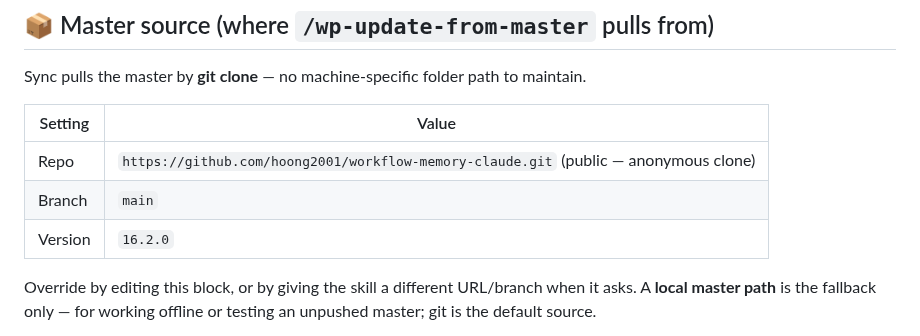
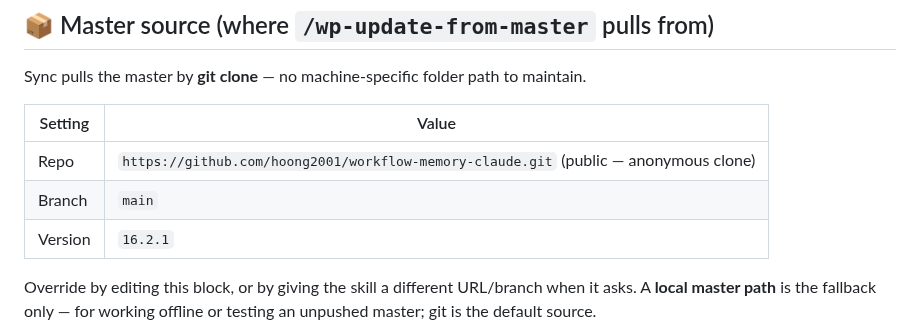
Before and after one commit to hoong2001/workflow-memory-claude, a Markdown page: SYNC-MANIFEST.md, the part around the change. Rendered like a GitHub page.

```diff
--- a/SYNC-MANIFEST.md
+++ b/SYNC-MANIFEST.md
@@ -12,7 +12,7 @@ Sync pulls the master by **git clone** — no machine-specific folder path to ma
 |---|---|
 | Repo | `https://github.com/hoong2001/workflow-memory-claude.git` (public — anonymous clone) |
 | Branch | `main` |
-| Version | `16.2.0` |
+| Version | `16.2.1` |
 
 Override by editing this block, or by giving the skill a different URL/branch when it asks.
 A **local master path** is the fallback only — for working offline or testing an unpushed
```
Also changed, not shown: .claude/skills/README.md (+1 -1 lines), README.md (+2 -2 lines), assets/workflow-diagram.png, 2 other files.
